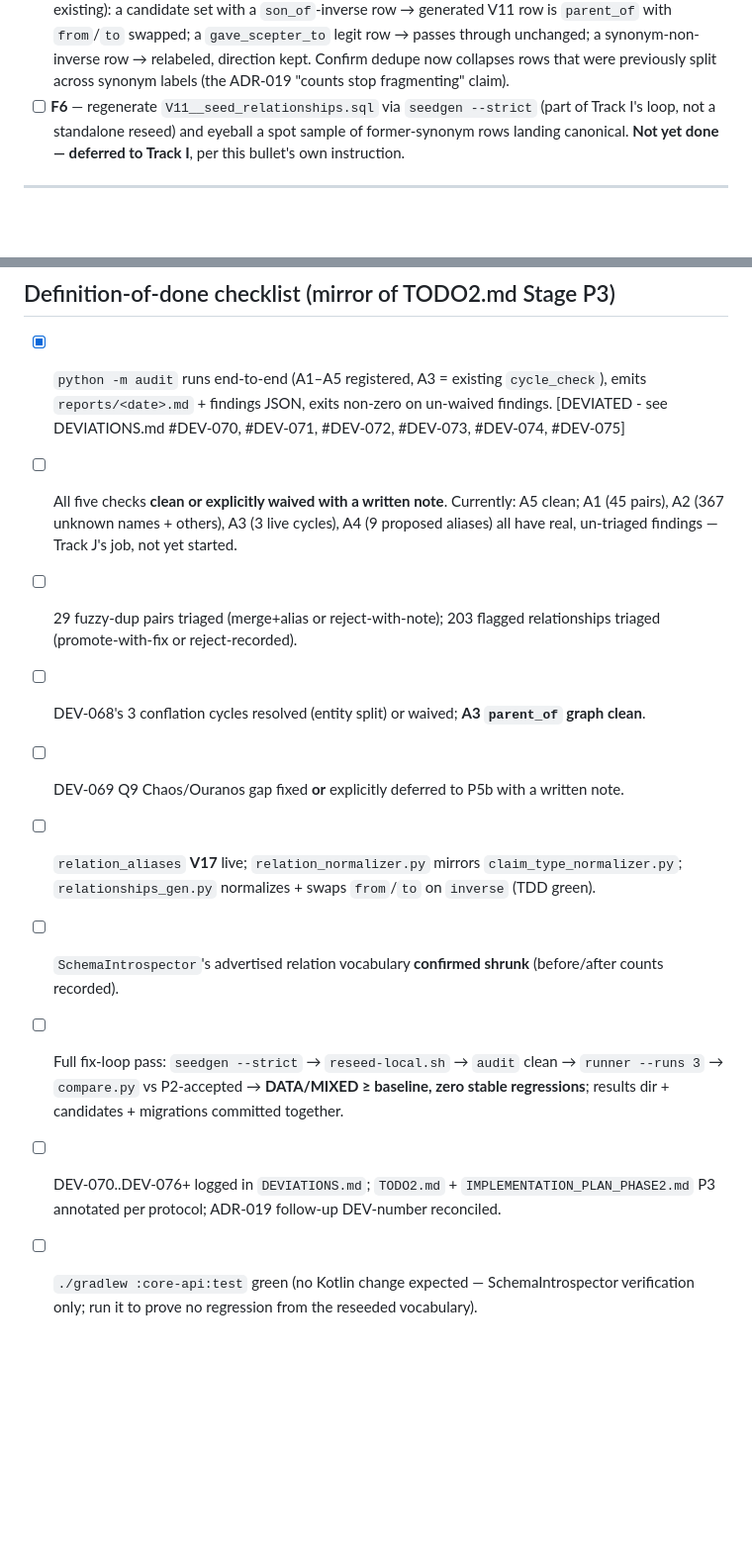
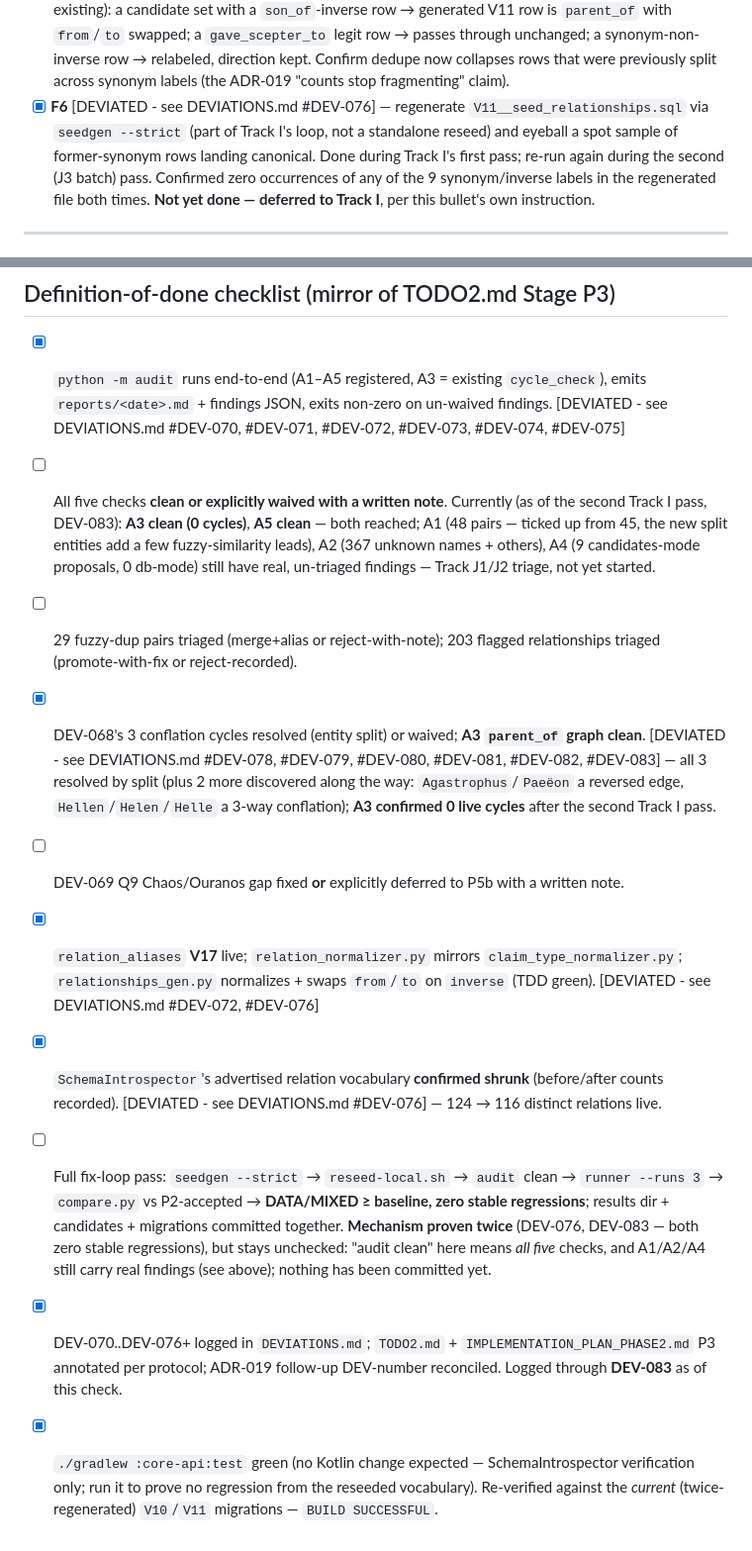
Before and after one commit to znichka/blame-zeus, a Markdown page: docs/TODO-phase2-stage-p3.md, 2 parts joined by grey strips. Shown at 99% size. GitHub-like rendering; blank space fills up the shorter version.

Commit message:
Update P3 stage notes with second Track I pass results (DEV-083)
Reflect completion of cycle resolution (A3 clean, 5 entities split),
relation_aliases V17 live, vocabulary shrinkage confirmed (124→116),
and audit mechanism proven twice with zero regressions. Mark A1/A2/A4
as still pending triage (Track J). Update IMPLEMENTATION_PLAN_PHASE2.md
deviation reference to enumerate all tracked deviations through DEV-083.

```diff
--- a/docs/TODO-phase2-stage-p3.md
+++ b/docs/TODO-phase2-stage-p3.md
@@ -321,8 +321,10 @@ hardcoded in code/JSON). Build the code against a **stub map** immediately; fill
       `gave_scepter_to` legit row → passes through unchanged; a synonym-non-inverse row → relabeled,
       direction kept. Confirm dedupe now collapses rows that were previously split across synonym
       labels (the ADR-019 "counts stop fragmenting" claim).
-- [ ] **F6** — regenerate `V11__seed_relationships.sql` via `seedgen --strict` (part of Track I's loop,
+- [x] **F6** [DEVIATED - see DEVIATIONS.md #DEV-076] — regenerate `V11__seed_relationships.sql` via `seedgen --strict` (part of Track I's loop,
       not a standalone reseed) and eyeball a spot sample of former-synonym rows landing canonical.
+      Done during Track I's first pass; re-run again during the second (J3 batch) pass. Confirmed
+      zero occurrences of any of the 9 synonym/inverse labels in the regenerated file both times.
       **Not yet done — deferred to Track I**, per this bullet's own instruction.
 
 ---
@@ -548,21 +550,32 @@ that can land anytime.
 - [x] `python -m audit` runs end-to-end (A1–A5 registered, A3 = existing `cycle_check`), emits
       `reports/<date>.md` + findings JSON, exits non-zero on un-waived findings. [DEVIATED - see
       DEVIATIONS.md #DEV-070, #DEV-071, #DEV-072, #DEV-073, #DEV-074, #DEV-075]
-- [ ] All five checks **clean or explicitly waived with a written note**. Currently: A5 clean; A1
-      (45 pairs), A2 (367 unknown names + others), A3 (3 live cycles), A4 (9 proposed aliases) all
-      have real, un-triaged findings — Track J's job, not yet started.
+- [ ] All five checks **clean or explicitly waived with a written note**. Currently (as of the
+      second Track I pass, DEV-083): **A3 clean (0 cycles)**, **A5 clean** — both reached; A1 (48
+      pairs — ticked up from 45, the new split entities add a few fuzzy-similarity leads), A2 (367
+      unknown names + others), A4 (9 candidates-mode proposals, 0 db-mode) still have real,
+      un-triaged findings — Track J1/J2 triage, not yet started.
 - [ ] 29 fuzzy-dup pairs triaged (merge+alias or reject-with-note); 203 flagged relationships triaged
       (promote-with-fix or reject-recorded).
-- [ ] DEV-068's 3 conflation cycles resolved (entity split) or waived; **A3 `parent_of` graph clean**.
+- [x] DEV-068's 3 conflation cycles resolved (entity split) or waived; **A3 `parent_of` graph clean**.
+      [DEVIATED - see DEVIATIONS.md #DEV-078, #DEV-079, #DEV-080, #DEV-081, #DEV-082, #DEV-083] —
+      all 3 resolved by split (plus 2 more discovered along the way: `Agastrophus`/`Paeëon` a
+      reversed edge, `Hellen`/`Helen`/`Helle` a 3-way conflation); **A3 confirmed 0 live cycles**
+      after the second Track I pass.
 - [ ] DEV-069 Q9 Chaos/Ouranos gap fixed **or** explicitly deferred to P5b with a written note.
-- [ ] `relation_aliases` **V17** live; `relation_normalizer.py` mirrors `claim_type_normalizer.py`;
-      `relationships_gen.py` normalizes + swaps `from`/`to` on `inverse` (TDD green).
-- [ ] `SchemaIntrospector`'s advertised relation vocabulary **confirmed shrunk** (before/after counts
-      recorded).
+- [x] `relation_aliases` **V17** live; `relation_normalizer.py` mirrors `claim_type_normalizer.py`;
+      `relationships_gen.py` normalizes + swaps `from`/`to` on `inverse` (TDD green). [DEVIATED - see
+      DEVIATIONS.md #DEV-072, #DEV-076]
+- [x] `SchemaIntrospector`'s advertised relation vocabulary **confirmed shrunk** (before/after counts
+      recorded). [DEVIATED - see DEVIATIONS.md #DEV-076] — 124 → 116 distinct relations live.
 - [ ] Full fix-loop pass: `seedgen --strict` → `reseed-local.sh` → `audit` clean → `runner --runs 3`
       → `compare.py` vs P2-accepted → **DATA/MIXED ≥ baseline, zero stable regressions**; results dir +
-      candidates + migrations committed together.
-- [ ] DEV-070..DEV-076+ logged in `DEVIATIONS.md`; `TODO2.md` + `IMPLEMENTATION_PLAN_PHASE2.md` P3
-      annotated per protocol; ADR-019 follow-up DEV-number reconciled.
-- [ ] `./gradlew :core-api:test` green (no Kotlin change expected — SchemaIntrospector verification
-      only; run it to prove no regression from the reseeded vocabulary).
+      candidates + migrations committed together. **Mechanism proven twice** (DEV-076, DEV-083 —
+      both zero stable regressions), but stays unchecked: "audit clean" here means *all five*
+      checks, and A1/A2/A4 still carry real findings (see above); nothing has been committed yet.
+- [x] DEV-070..DEV-076+ logged in `DEVIATIONS.md`; `TODO2.md` + `IMPLEMENTATION_PLAN_PHASE2.md` P3
+      annotated per protocol; ADR-019 follow-up DEV-number reconciled. Logged through **DEV-083** as
+      of this check.
+- [x] `./gradlew :core-api:test` green (no Kotlin change expected — SchemaIntrospector verification
+      only; run it to prove no regression from the reseeded vocabulary). Re-verified against the
+      *current* (twice-regenerated) `V10`/`V11` migrations — `BUILD SUCCESSFUL`.
```
Also changed, not shown: docs/IMPLEMENTATION_PLAN_PHASE2.md (+4 -2 lines).
